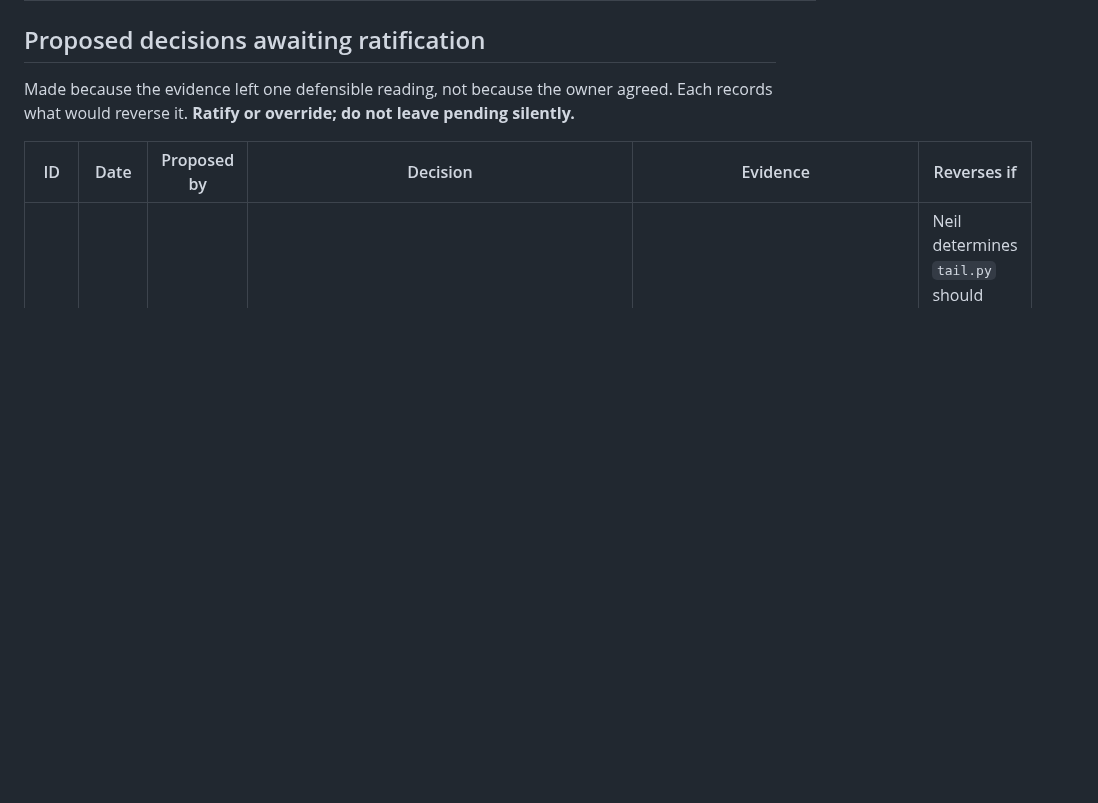
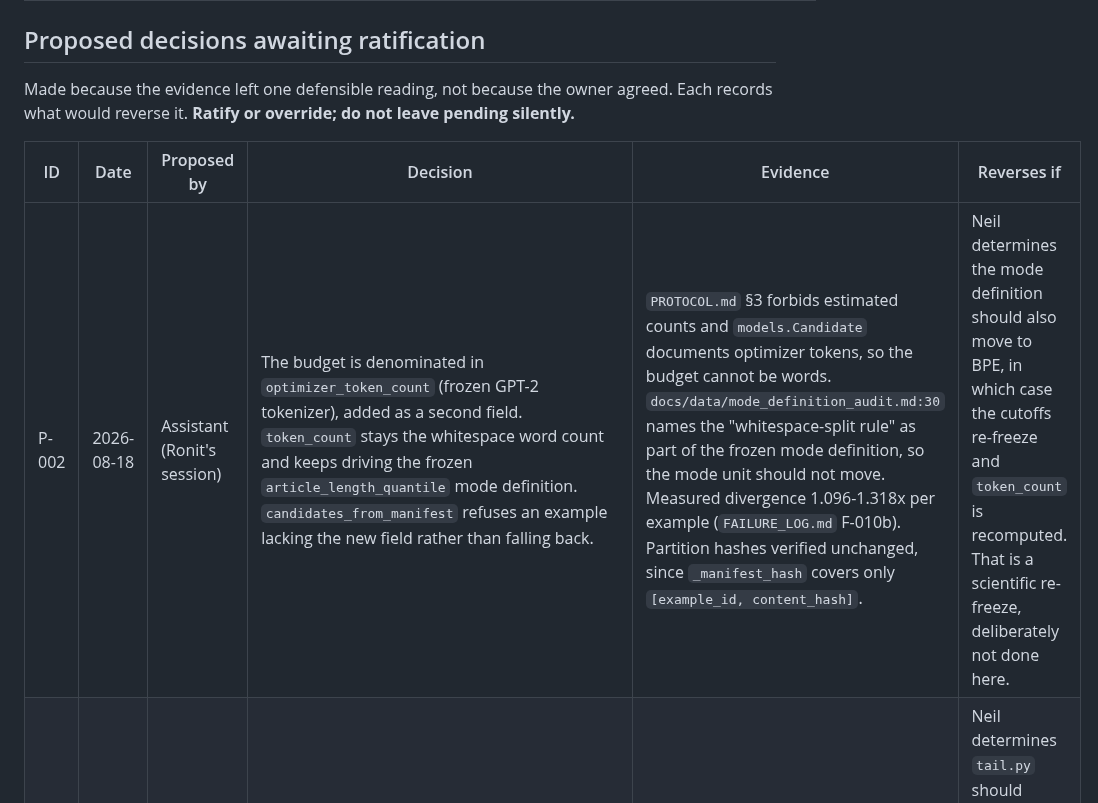
Before and after one commit to guptaneil1/algoverse-summer-26, a Markdown page: DECISIONS.md, the part around the change. Rendered like a GitHub page; blank space fills up the shorter version.

Commit message:
Record P-002: budget denominated in optimizer tokens, mode unit unchanged

```diff
--- a/DECISIONS.md
+++ b/DECISIONS.md
@@ -23,6 +23,7 @@ records what would reverse it. **Ratify or override; do not leave pending silent
 
 | ID | Date | Proposed by | Decision | Evidence | Reverses if |
 |---|---|---|---|---|---|
+| P-002 | 2026-08-18 | Assistant (Ronit's session) | The budget is denominated in `optimizer_token_count` (frozen GPT-2 tokenizer), added as a second field. `token_count` stays the whitespace word count and keeps driving the frozen `article_length_quantile` mode definition. `candidates_from_manifest` refuses an example lacking the new field rather than falling back. | `PROTOCOL.md` §3 forbids estimated counts and `models.Candidate` documents optimizer tokens, so the budget cannot be words. `docs/data/mode_definition_audit.md:30` names the "whitespace-split rule" as part of the frozen mode definition, so the mode unit should not move. Measured divergence 1.096-1.318x per example (`FAILURE_LOG.md` F-010b). Partition hashes verified unchanged, since `_manifest_hash` covers only `[example_id, content_hash]`. | Neil determines the mode definition should also move to BPE, in which case the cutoffs re-freeze and `token_count` is recomputed. That is a scientific re-freeze, deliberately not done here. |
 | P-001 | 2026-08-18 | Assistant (Ronit's session) | `tail_retention`'s reference and current mode scores are a **monotone-decreasing transform of** mean held-out NLL, not raw NLL. `docs/evaluation/tail_retention_freeze.md` §3 amended; reference implementation `evaluation.real.mode_nll_to_retention_scores`. | Four artifacts fix higher-is-better against one that did not: `evaluation/tail.py`'s `clip(current/reference, 0, 1)`; its docstring; `tests/evaluation/test_metrics.py` asserting `({"rare":0.5},{"rare":1.0}) -> 0.5`; and `runner/chain.py` passing `1.0 - undercoverage`. Raw NLL would clip a degraded model to 1.0 — see `FAILURE_LOG.md` F-011. | Neil determines `tail.py` should invert instead, making raw NLL the correct input. The frozen decision (ratio-based primary, gen-0 snapshot, validation partition) is untouched either way. |
 
 ## Unresolved decisions
```
